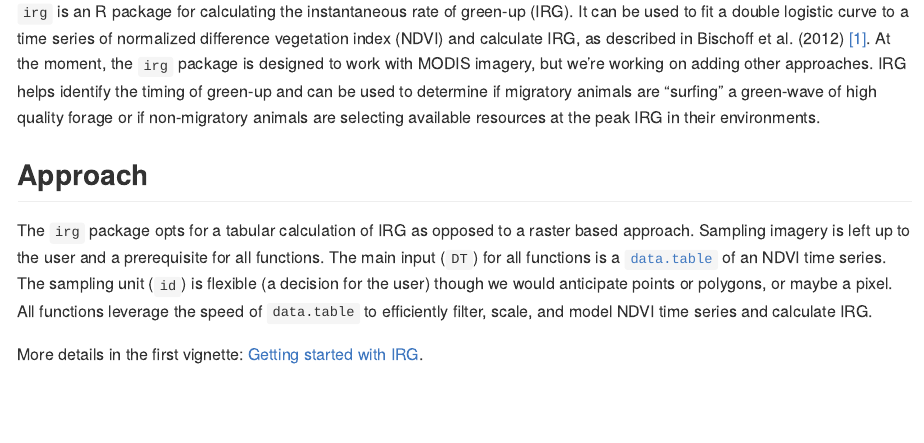
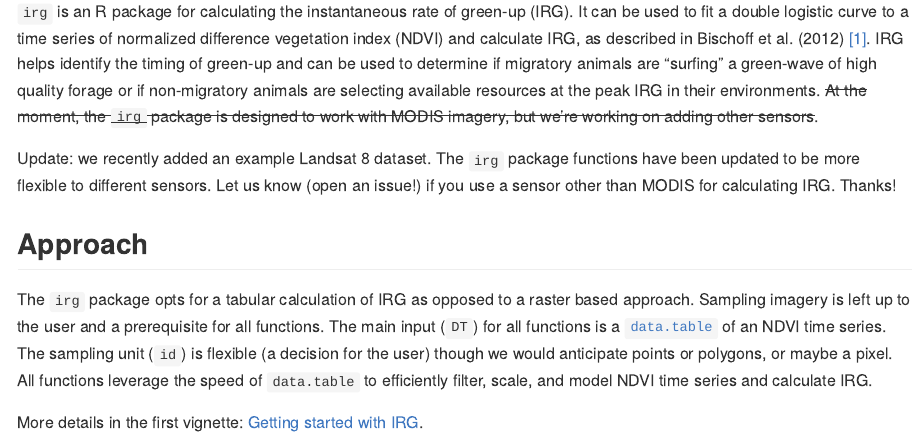
Before and after one commit to robitalec/irg, an R Markdown document (README.Rmd): the page in a window 1100 px wide, from 110 px down. The pictures show the output file README.md that the author committed with the source, drawn offline in the style of GitHub; badge pictures from the web are left out.

Commit message:
add note about example landsat data

```diff
--- a/README.Rmd
+++ b/README.Rmd
@@ -22,12 +22,19 @@
 `irg` is an R package for calculating the instantaneous rate of green-up (IRG).
 It can be used to fit a double logistic curve to a time series of normalized
 difference vegetation index (NDVI) and calculate IRG, as described in Bischoff
-et al. (2012) [[1]](#references). At the moment, the `irg` package
-is designed to work with MODIS imagery, but we're working on adding other approaches.
-IRG helps identify the timing of green-up and can be used to determine if
-migratory animals are "surfing" a green-wave of high quality forage or if
-non-migratory animals are selecting available resources at the peak IRG in their
-environments.
+et al. (2012) [[1]](#references). IRG helps identify the timing of green-up and
+can be used to determine if migratory animals are "surfing" a green-wave of high
+quality forage or if non-migratory animals are selecting available resources at
+the peak IRG in their environments. ~~At the moment, the `irg` package is
+designed to work with MODIS imagery, but we're working on adding other
+sensors~~.
+
+Update: we recently added an example Landsat 8 dataset. The `irg` package
+functions have been updated to be more flexible to different sensors. Let us
+know (open an issue!) if you use a sensor other than MODIS for calculating IRG.
+Thanks!
+
+
 
 ## Approach
 The `irg` package opts for a tabular calculation of IRG as opposed to a raster
```
Also changed, not shown: README.md, README.Rmd (2 more changed lines), 1 other file.
